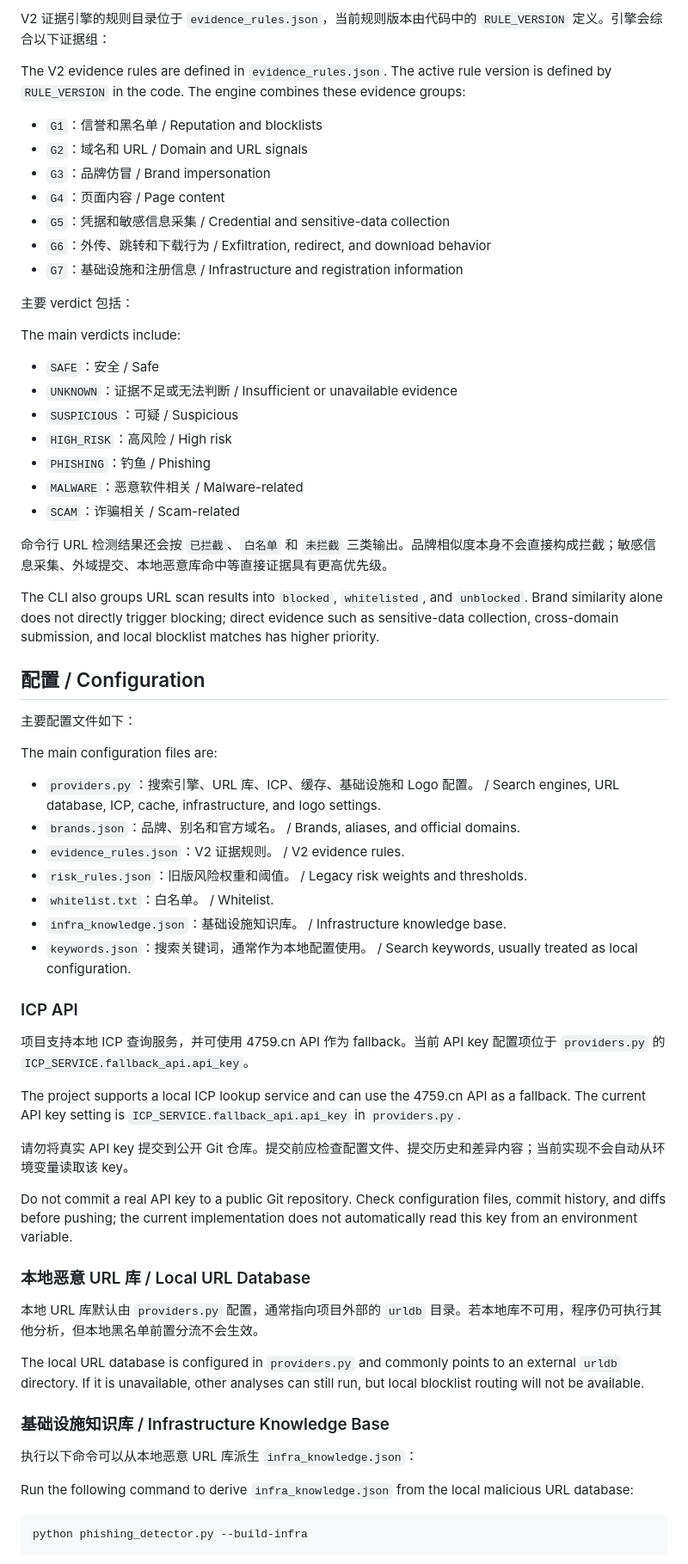
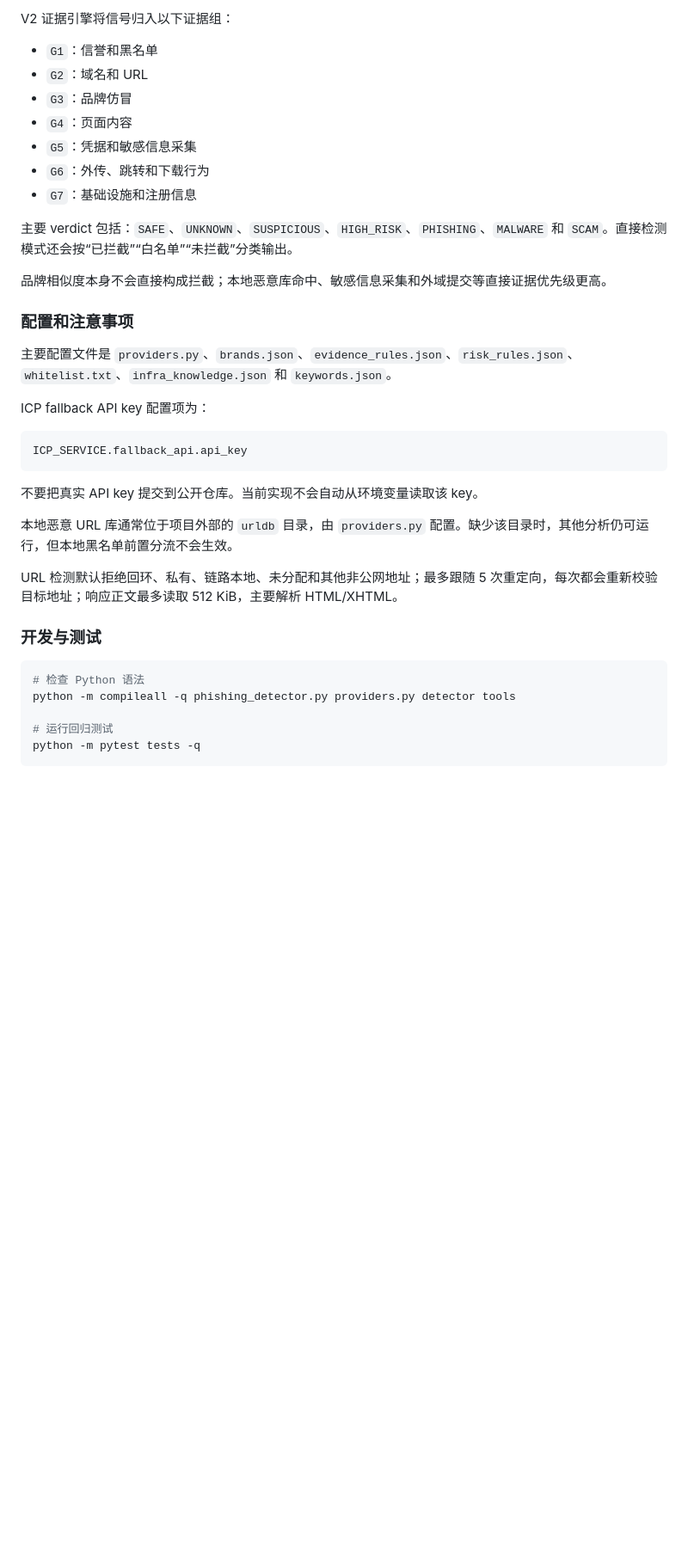
Before and after one commit to TaintedBinary/phishing-scanner, a Markdown page: README.md, the part around one of its changes. Shown at 86% size. Rendered like a GitHub page; blank space fills up the shorter version.

````diff
--- a/README.md
+++ b/README.md
@@ -139,69 +306,41 @@ python phishing_detector.py --build-infra
 
-V2 证据引擎的规则目录位于 `evidence_rules.json`，当前规则版本由代码中的 `RULE_VERSION` 定义。引擎会综合以下证据组：
+V2 证据引擎将信号归入以下证据组：
 
-The V2 evidence rules are defined in `evidence_rules.json`. The active rule version is defined by `RULE_VERSION` in the code. The engine combines these evidence groups:
+- `G1`：信誉和黑名单
+- `G2`：域名和 URL
+- `G3`：品牌仿冒
+- `G4`：页面内容
+- `G5`：凭据和敏感信息采集
+- `G6`：外传、跳转和下载行为
+- `G7`：基础设施和注册信息
 
-- `G1`：信誉和黑名单 / Reputation and blocklists
-- `G2`：域名和 URL / Domain and URL signals
-- `G3`：品牌仿冒 / Brand impersonation
-- `G4`：页面内容 / Page content
-- `G5`：凭据和敏感信息采集 / Credential and sensitive-data collection
-- `G6`：外传、跳转和下载行为 / Exfiltration, redirect, and download behavior
-- `G7`：基础设施和注册信息 / Infrastructure and registration information
+主要 verdict 包括：`SAFE`、`UNKNOWN`、`SUSPICIOUS`、`HIGH_RISK`、`PHISHING`、`MALWARE` 和 `SCAM`。直接检测模式还会按“已拦截”“白名单”“未拦截”分类输出。
 
-主要 verdict 包括：
+品牌相似度本身不会直接构成拦截；本地恶意库命中、敏感信息采集和外域提交等直接证据优先级更高。
 
-The main verdicts include:
+### 配置和注意事项
 
-- `SAFE`：安全 / Safe
-- `UNKNOWN`：证据不足或无法判断 / Insufficient or unavailable evidence
-- `SUSPICIOUS`：可疑 / Suspicious
-- `HIGH_RISK`：高风险 / High risk
-- `PHISHING`：钓鱼 / Phishing
-- `MALWARE`：恶意软件相关 / Malware-related
-- `SCAM`：诈骗相关 / Scam-related
+主要配置文件是 `providers.py`、`brands.json`、`evidence_rules.json`、`risk_rules.json`、`whitelist.txt`、`infra_knowledge.json` 和 `keywords.json`。
 
-命令行 URL 检测结果还会按 `已拦截`、`白名单` 和 `未拦截` 三类输出。品牌相似度本身不会直接构成拦截；敏感信息采集、外域提交、本地恶意库命中等直接证据具有更高优先级。
+ICP fallback API key 配置项为：
 
-The CLI also groups URL scan results into `blocked`, `whitelisted`, and `unblocked`. Brand similarity alone does not directly trigger blocking; direct evidence such as sensitive-data collection, cross-domain submission, and local blocklist matches has higher priority.
+```text
+ICP_SERVICE.fallback_api.api_key
+```
 
-## 配置 / Configuration
+不要把真实 API key 提交到公开仓库。当前实现不会自动从环境变量读取该 key。
 
-主要配置文件如下：
+本地恶意 URL 库通常位于项目外部的 `urldb` 目录，由 `providers.py` 配置。缺少该目录时，其他分析仍可运行，但本地黑名单前置分流不会生效。
 
-The main configuration files are:
+URL 检测默认拒绝回环、私有、链路本地、未分配和其他非公网地址；最多跟随 5 次重定向，每次都会重新校验目标地址；响应正文最多读取 512 KiB，主要解析 HTML/XHTML。
 
-- `providers.py`：搜索引擎、URL 库、ICP、缓存、基础设施和 Logo 配置。 / Search engines, URL database, ICP, cache, infrastructure, and logo settings.
-- `brands.json`：品牌、别名和官方域名。 / Brands, aliases, and official domains.
-- `evidence_rules.json`：V2 证据规则。 / V2 evidence rules.
-- `risk_rules.json`：旧版风险权重和阈值。 / Legacy risk weights and thresholds.
-- `whitelist.txt`：白名单。 / Whitelist.
-- `infra_knowledge.json`：基础设施知识库。 / Infrastructure knowledge base.
-- `keywords.json`：搜索关键词，通常作为本地配置使用。 / Search keywords, usually treated as local configuration.
-
-### ICP API
-
-项目支持本地 ICP 查询服务，并可使用 4759.cn API 作为 fallback。当前 API key 配置项位于 `providers.py` 的 `ICP_SERVICE.fallback_api.api_key`。
-
-The project supports a local ICP lookup service and can use the 4759.cn API as a fallback. The current API key setting is `ICP_SERVICE.fallback_api.api_key` in `providers.py`.
-
-请勿将真实 API key 提交到公开 Git 仓库。提交前应检查配置文件、提交历史和差异内容；当前实现不会自动从环境变量读取该 key。
-
-Do not commit a real API key to a public Git repository. Check configuration files, commit history, and diffs before pushing; the current implementation does not automatically read this key from an environment variable.
-
-### 本地恶意 URL 库 / Local URL Database
-
-本地 URL 库默认由 `providers.py` 配置，通常指向项目外部的 `urldb` 目录。若本地库不可用，程序仍可执行其他分析，但本地黑名单前置分流不会生效。
-
-The local URL database is configured in `providers.py` and commonly points to an external `urldb` directory. If it is unavailable, other analyses can still run, but local blocklist routing will not be available.
-
-### 基础设施知识库 / Infrastructure Knowledge Base
-
-执行以下命令可以从本地恶意 URL 库派生 `infra_knowledge.json`：
-
-Run the following command to derive `infra_knowledge.json` from the local malicious URL database:
+### 开发与测试
 
 ```bash
-python phishing_detector.py --build-infra
+# 检查 Python 语法
+python -m compileall -q phishing_detector.py providers.py detector tools
+
+# 运行回归测试
+python -m pytest tests -q
 ```
 
````
Also changed, not shown: other parts of README.md (+255 -154 lines).
